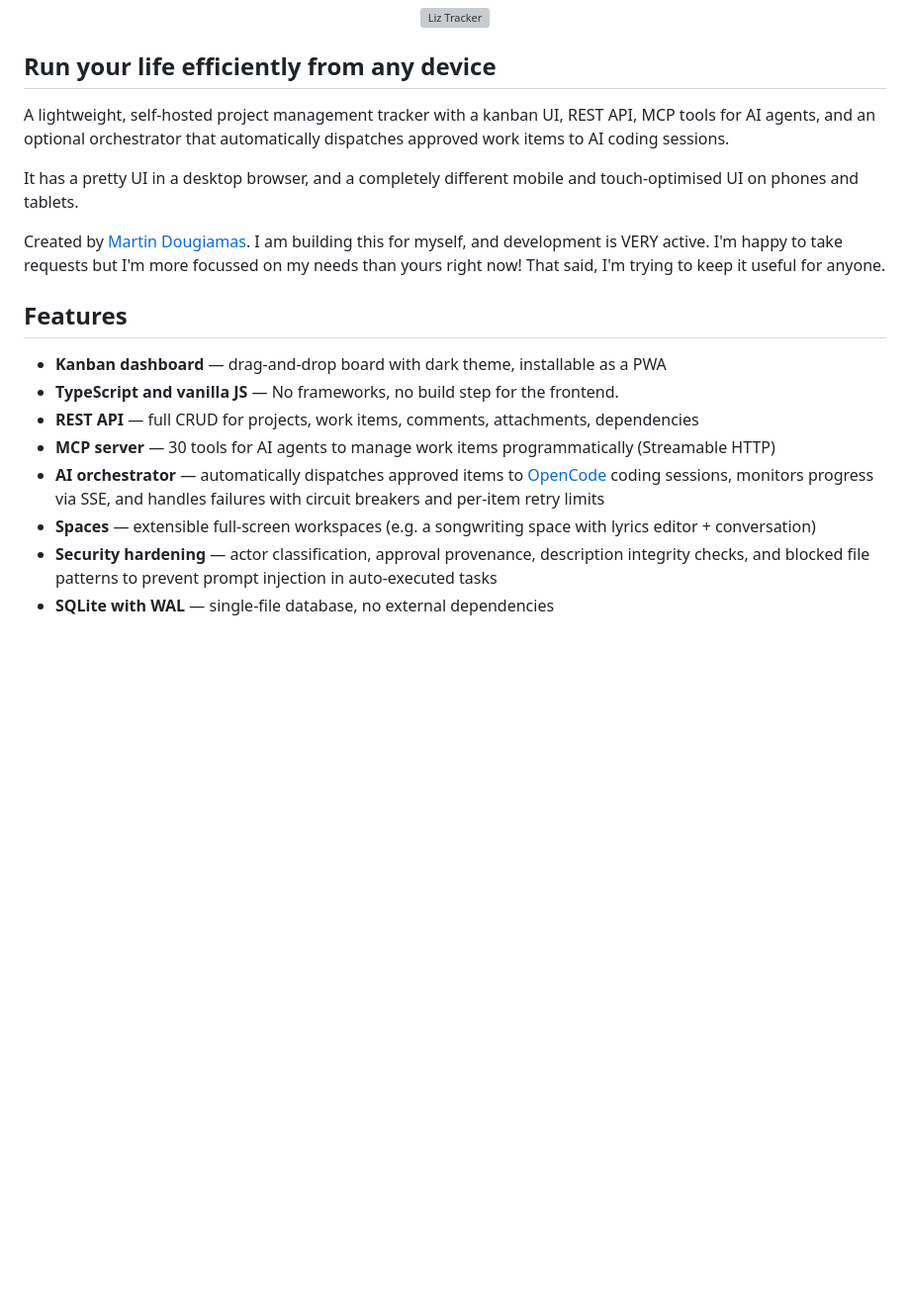
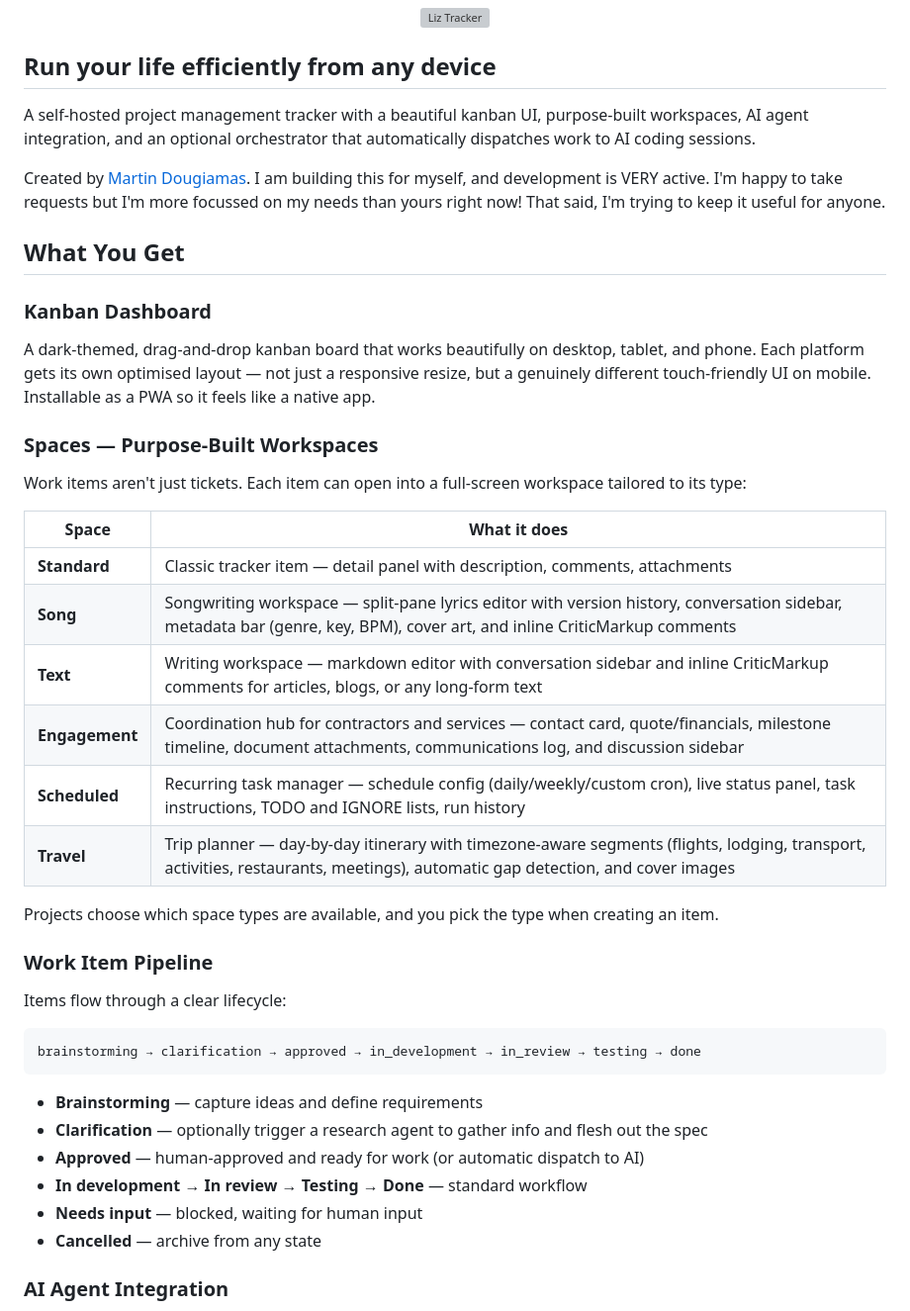
Before and after one commit to moodler/liz-tracker, a Markdown page: README.md, the part around one of its changes. Shown at 99% size. Drawn GitHub-style; blank space fills up the shorter version; grey boxes are pictures that could not be loaded.

````diff
--- a/README.md
+++ b/README.md
@@ -6,21 +6,45 @@
 
 ## Run your life efficiently from any device
 
-A lightweight, self-hosted project management tracker with a kanban UI, REST API, MCP tools for AI agents, and an optional orchestrator that automatically dispatches approved work items to AI coding sessions.
+A self-hosted project management tracker with a beautiful kanban UI, purpose-built workspaces, AI agent integration, and an optional orchestrator that automatically dispatches work to AI coding sessions.
 
-It has a pretty UI in a desktop browser, and a completely different mobile and touch-optimised UI on phones and tablets.
+Created by [Martin Dougiamas](https://github.com/moodler). I am building this for myself, and development is VERY active. I'm happy to take requests but I'm more focussed on my needs than yours right now! That said, I'm trying to keep it useful for anyone.
 
-Created by [Martin Dougiamas](https://github.com/moodler). I am building this for myself, and development is VERY active.  I'm happy to take requests but I'm more focussed on my needs than yours right now!   That said, I'm trying to keep it useful for anyone.
+## What You Get
 
+### Kanban Dashboard
 
+A dark-themed, drag-and-drop kanban board that works beautifully on desktop, tablet, and phone. Each platform gets its own optimised layout — not just a responsive resize, but a genuinely different touch-friendly UI on mobile. Installable as a PWA so it feels like a native app.
 
-## Features
+### Spaces — Purpose-Built Workspaces
 
-- **Kanban dashboard** — drag-and-drop board with dark theme, installable as a PWA
-- **TypeScript and vanilla JS** — No frameworks, no build step for the frontend.
-- **REST API** — full CRUD for projects, work items, comments, attachments, dependencies
-- **MCP server** — 30 tools for AI agents to manage work items programmatically (Streamable HTTP)
-- **AI orchestrator** — automatically dispatches approved items to [OpenCode](https://opencode.ai) coding sessions, monitors progress via SSE, and handles failures with circuit breakers and per-item retry limits
-- **Spaces** — extensible full-screen workspaces (e.g. a songwriting space with lyrics editor + conversation)
-- **Security hardening** — actor classification, approval provenance, description integrity checks, and blocked file patterns to prevent prompt injection in auto-executed tasks
-- **SQLite with WAL** — single-file database, no external dependencies
+Work items aren't just tickets. Each item can open into a full-screen workspace tailored to its type:
+
+| Space | What it does |
+| --- | --- |
+| **Standard** | Classic tracker item — detail panel with description, comments, attachments |
+| **Song** | Songwriting workspace — split-pane lyrics editor with version history, conversation sidebar, metadata bar (genre, key, BPM), cover art, and inline CriticMarkup comments |
+| **Text** | Writing workspace — markdown editor with conversation sidebar and inline CriticMarkup comments for articles, blogs, or any long-form text |
+| **Engagement** | Coordination hub for contractors and services — contact card, quote/financials, milestone timeline, document attachments, communications log, and discussion sidebar |
+| **Scheduled** | Recurring task manager — schedule config (daily/weekly/custom cron), live status panel, task instructions, TODO and IGNORE lists, run history |
+| **Travel** | Trip planner — day-by-day itinerary with timezone-aware segments (flights, lodging, transport, activities, restaurants, meetings), automatic gap detection, and cover images |
+
+Projects choose which space types are available, and you pick the type when creating an item.
+
+### Work Item Pipeline
+
+Items flow through a clear lifecycle:
+
+```
+brainstorming → clarification → approved → in_development → in_review → testing → done
+```
+
+- **Brainstorming** — capture ideas and define requirements
+- **Clarification** — optionally trigger a research agent to gather info and flesh out the spec
+- **Approved** — human-approved and ready for work (or automatic dispatch to AI)
+- **In development → In review → Testing → Done** — standard workflow
+- **Needs input** — blocked, waiting for human input
+- **Cancelled** — archive from any state
+
+### AI Agent Integration
+
````
Also changed, not shown: other parts of README.md (+98 -52 lines).
